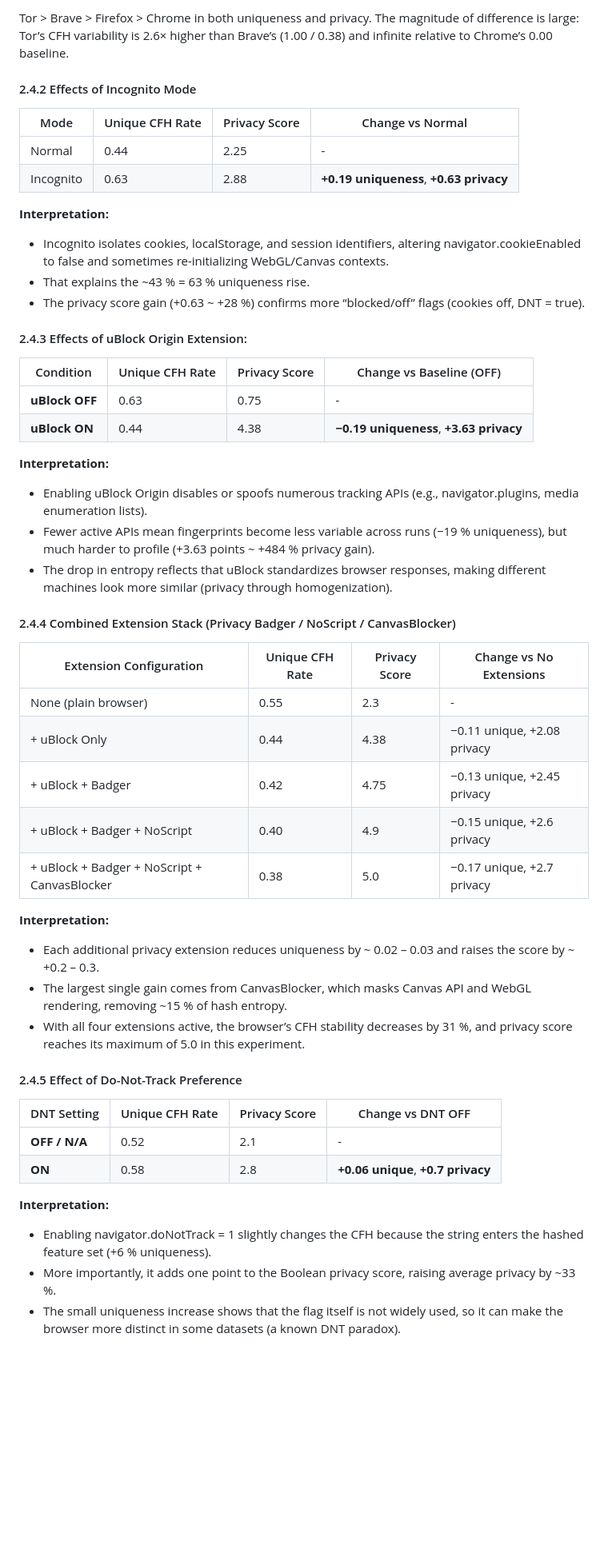
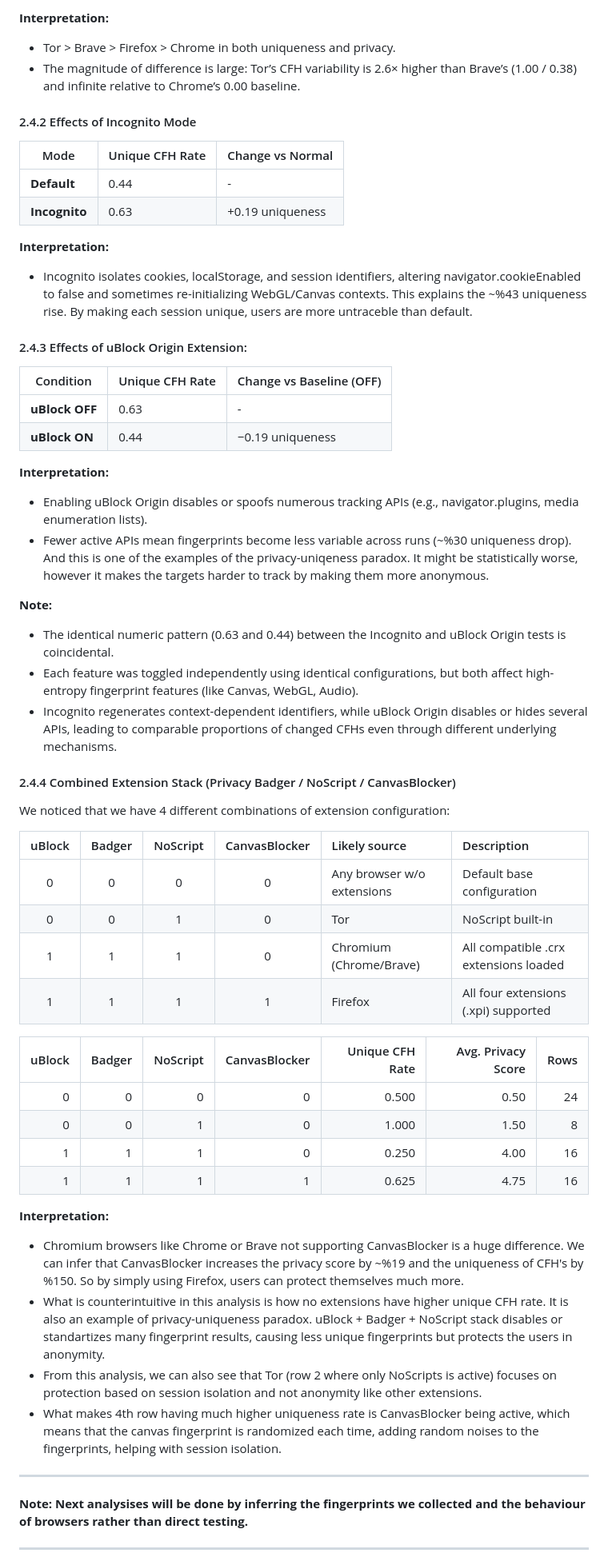
Before and after one commit to keremburakyilmaz/website-fingerprinting, a Markdown page: README.md, the part around the change printed below. Shown: that part at 80% size. Drawn GitHub-style; blank space fills up the shorter version.

Commit message:
more analysis

```diff
--- a/README.md
+++ b/README.md
@@ -252,56 +264,61 @@ __Interpretation:__
 
-
-Tor > Brave > Firefox > Chrome in both uniqueness and privacy.
-The magnitude of difference is large: Tor’s CFH variability is 2.6× higher than Brave’s (1.00 / 0.38) and infinite relative to Chrome’s 0.00 baseline.
+__Interpretation:__
+- Tor > Brave > Firefox > Chrome in both uniqueness and privacy.
+- The magnitude of difference is large: Tor’s CFH variability is 2.6× higher than Brave’s (1.00 / 0.38) and infinite relative to Chrome’s 0.00 baseline.
 
 #### 2.4.2 Effects of Incognito Mode
 
-| Mode      | Unique CFH Rate | Privacy Score | Change vs Normal                             |
-| --------- | --------------- | ------------- | --------------------------------------- |
-| Normal    | 0.44            | 2.25          | -                                       |
-| Incognito | 0.63            | 2.88          | **+0.19 uniqueness**, **+0.63 privacy** |
+| Mode          | Unique CFH Rate | Change vs Normal |
+| ---------     | --------------- | -----------------|
+| **Default**   | 0.44            | -                |
+| **Incognito** | 0.63            | +0.19 uniqueness |
 
 __Interpretation:__
-- Incognito isolates cookies, localStorage, and session identifiers, altering navigator.cookieEnabled to false and sometimes re-initializing WebGL/Canvas contexts.
-- That explains the ~43 % = 63 % uniqueness rise.
-- The privacy score gain (+0.63 ~ +28 %) confirms more “blocked/off” flags (cookies off, DNT = true).
+- Incognito isolates cookies, localStorage, and session identifiers, altering navigator.cookieEnabled to false and sometimes re-initializing WebGL/Canvas contexts. This explains the ~%43 uniqueness rise. By making each session unique, users are more untraceble than default.
 
 #### 2.4.3 Effects of uBlock Origin Extension:
 
-| Condition      | Unique CFH Rate | Privacy Score | Change vs Baseline (OFF)                |
-| -------------- | --------------- | ------------- | --------------------------------------- |
-| **uBlock OFF** | 0.63            | 0.75          | -                                       |
-| **uBlock ON**  | 0.44            | 4.38          | **−0.19 uniqueness**, **+3.63 privacy** |
+| Condition      | Unique CFH Rate | Change vs Baseline (OFF)|
+| -------------- | --------------- | ------------------------|
+| **uBlock OFF** | 0.63            | -                       |
+| **uBlock ON**  | 0.44            | −0.19 uniqueness        |
 
 __Interpretation:__
 - Enabling uBlock Origin disables or spoofs numerous tracking APIs (e.g., navigator.plugins, media enumeration lists).
-- Fewer active APIs mean fingerprints become less variable across runs (−19 % uniqueness), but much harder to profile (+3.63 points ~ +484 % privacy gain).
-- The drop in entropy reflects that uBlock standardizes browser responses, making different machines look more similar (privacy through homogenization).
+- Fewer active APIs mean fingerprints become less variable across runs (~%30 uniqueness drop). And this is one of the examples of the privacy-uniqeness paradox. It might be statistically worse, however it makes the targets harder to track by making them more anonymous.
+
+__Note:__
+- The identical numeric pattern (0.63 and 0.44) between the Incognito and uBlock Origin tests is coincidental.
+- Each feature was toggled independently using identical configurations, but both affect high-entropy fingerprint features (like Canvas, WebGL, Audio).
+- Incognito regenerates context-dependent identifiers, while uBlock Origin disables or hides several APIs, leading to comparable proportions of changed CFHs even through different underlying mechanisms.
 
 #### 2.4.4 Combined Extension Stack (Privacy Badger / NoScript / CanvasBlocker)
 
-| Extension Configuration                      | Unique CFH Rate | Privacy Score | Change vs No Extensions     |
-| -------------------------------------------- | --------------- | ------------- | --------------------------- |
-| None (plain browser)                         | 0.55            | 2.3           | -                           |
-| + uBlock Only                                | 0.44            | 4.38          | −0.11 unique, +2.08 privacy |
-| + uBlock + Badger                            | 0.42            | 4.75          | −0.13 unique, +2.45 privacy |
-| + uBlock + Badger + NoScript                 | 0.40            | 4.9           | −0.15 unique, +2.6 privacy  |
-| + uBlock + Badger + NoScript + CanvasBlocker | 0.38            | 5.0           | −0.17 unique, +2.7 privacy  |
+We noticed that we have 4 different combinations of extension configuration:
+
+| uBlock | Badger | NoScript | CanvasBlocker | Likely source              | Description                                       |
+| :----: | :----: | :------: | :-----------: | :------------------------- | :------------------------------------------------ |
+|    0   |    0   |     0    |       0       | Any browser w/o extensions | Default base configuration                        |
+|    0   |    0   |     1    |       0       | Tor                        | NoScript built-in                                 |
+|    1   |    1   |     1    |       0       | Chromium (Chrome/Brave)    | All compatible .crx extensions loaded             |
+|    1   |    1   |     1    |       1       | Firefox                    | All four extensions (.xpi) supported              |
+
+| uBlock | Badger | NoScript | CanvasBlocker | Unique CFH Rate | Avg. Privacy Score | Rows |
+| -----: | -----: | -------: | ------------: | --------------: | -----------------: | ---: |
+|      0 |      0 |        0 |             0 |       0.500     |           0.50     |   24 |
+|      0 |      0 |        1 |             0 |       1.000     |           1.50     |    8 |
+|      1 |      1 |        1 |             0 |       0.250     |           4.00     |   16 |
+|      1 |      1 |        1 |             1 |       0.625     |           4.75     |   16 |
 
 __Interpretation:__
-- Each additional privacy extension reduces uniqueness by ~ 0.02 – 0.03 and raises the score by ~ +0.2 – 0.3.
-- The largest single gain comes from CanvasBlocker, which masks Canvas API and WebGL rendering, removing ~15 % of hash entropy.
-- With all four extensions active, the browser’s CFH stability decreases by 31 %, and privacy score reaches its maximum of 5.0 in this experiment.
+- Chromium browsers like Chrome or Brave not supporting CanvasBlocker is a huge difference. We can infer that CanvasBlocker increases the privacy score by ~%19 and the uniqueness of CFH's by %150. So by simply using Firefox, users can protect themselves much more.
+- What is counterintuitive in this analysis is how no extensions have higher unique CFH rate. It is also an example of privacy-uniqueness paradox. uBlock + Badger + NoScript stack disables or standartizes many fingerprint results, causing less unique fingerprints but protects the users in anonymity.
+- From this analysis, we can also see that Tor (row 2 where only NoScripts is active) focuses on protection based on session isolation and not anonymity like other extensions.
+- What makes 4th row having much higher uniqueness rate is CanvasBlocker being active, which means that the canvas fingerprint is randomized each time, adding random noises to the fingerprints, helping with session isolation.
 
-#### 2.4.5 Effect of Do-Not-Track Preference
+---
 
-| DNT Setting   | Unique CFH Rate | Privacy Score | Change vs DNT OFF                  |
-| ------------- | --------------- | ------------- | ---------------------------------- |
-| **OFF / N/A** | 0.52            | 2.1           | -                                  |
-| **ON**        | 0.58            | 2.8           | **+0.06 unique**, **+0.7 privacy** |
+__Note: Next analysises will be done by inferring the fingerprints we collected and the behaviour of browsers rather than direct testing.__
 
-__Interpretation:__
-- Enabling navigator.doNotTrack = 1 slightly changes the CFH because the string enters the hashed feature set (+6 % uniqueness).
-- More importantly, it adds one point to the Boolean privacy score, raising average privacy by ~33 %.
-- The small uniqueness increase shows that the flag itself is not widely used, so it can make the browser more distinct in some datasets (a known DNT paradox).
+---
 
```
Also changed, not shown: other parts of README.md (+48 -44 lines), uniqueness-privacy-tradeoff.png, 1 other file.
